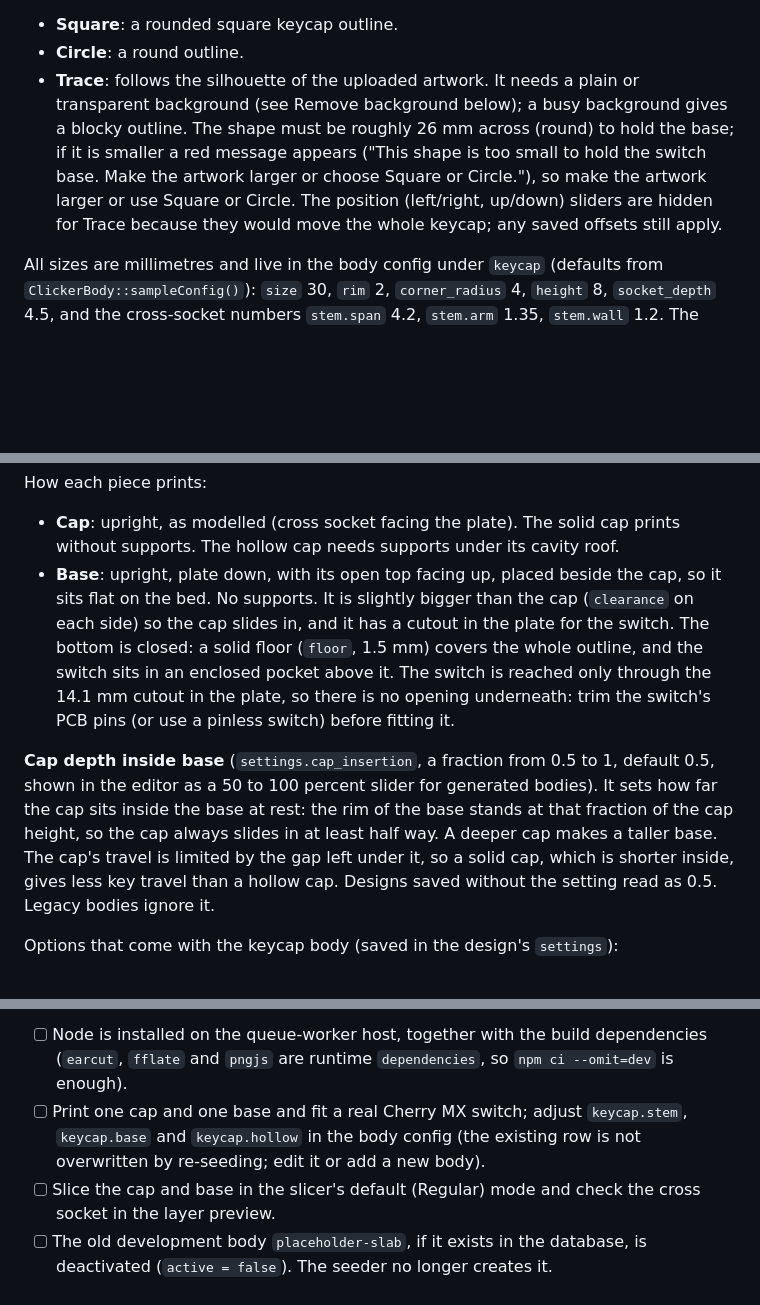
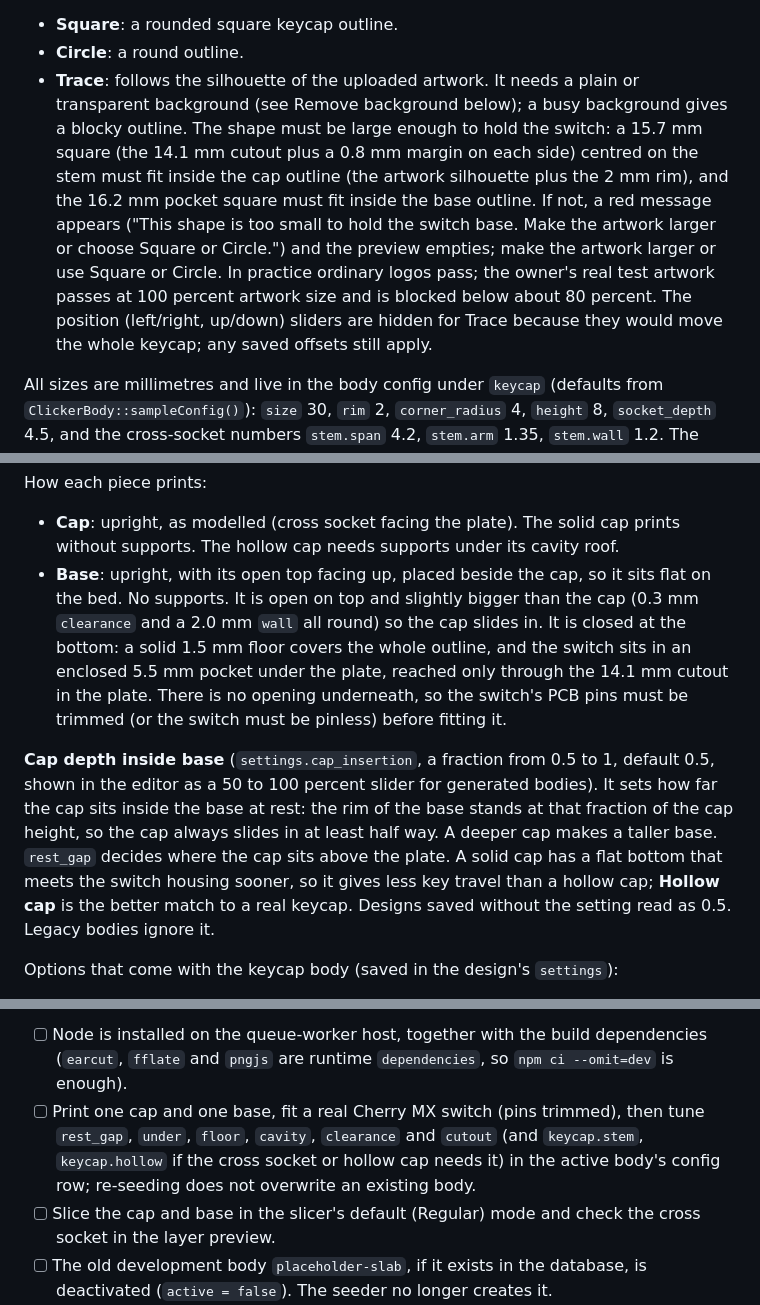
Before and after one commit to kimpoy010/3d-maker, a Markdown page: README.md, 3 parts joined by grey strips. Rendered like a GitHub page; blank space fills up the shorter version.

Commit message:
docs: document the open-top base
Co-Authored-By: Claude Sonnet 5.5 <noreply@anthropic.com>

```diff
--- a/README.md
+++ b/README.md
@@ -127,7 +127,7 @@ The user picks a base shape in the editor (saved as `settings.base_shape`, defau
 
 - **Square**: a rounded square keycap outline.
 - **Circle**: a round outline.
-- **Trace**: follows the silhouette of the uploaded artwork. It needs a plain or transparent background (see Remove background below); a busy background gives a blocky outline. The shape must be roughly 26 mm across (round) to hold the base; if it is smaller a red message appears ("This shape is too small to hold the switch base. Make the artwork larger or choose Square or Circle."), so make the artwork larger or use Square or Circle. The position (left/right, up/down) sliders are hidden for Trace because they would move the whole keycap; any saved offsets still apply.
+- **Trace**: follows the silhouette of the uploaded artwork. It needs a plain or transparent background (see Remove background below); a busy background gives a blocky outline. The shape must be large enough to hold the switch: a 15.7 mm square (the 14.1 mm cutout plus a 0.8 mm margin on each side) centred on the stem must fit inside the cap outline (the artwork silhouette plus the 2 mm rim), and the 16.2 mm pocket square must fit inside the base outline. If not, a red message appears ("This shape is too small to hold the switch base. Make the artwork larger or choose Square or Circle.") and the preview empties; make the artwork larger or use Square or Circle. In practice ordinary logos pass; the owner's real test artwork passes at 100 percent artwork size and is blocked below about 80 percent. The position (left/right, up/down) sliders are hidden for Trace because they would move the whole keycap; any saved offsets still apply.
 
 All sizes are millimetres and live in the body config under `keycap` (defaults from `ClickerBody::sampleConfig()`): `size` 30, `rim` 2, `corner_radius` 4, `height` 8, `socket_depth` 4.5, and the cross-socket numbers `stem.span` 4.2, `stem.arm` 1.35, `stem.wall` 1.2. The stem numbers have not been tested on a real switch.
 
@@ -136,9 +136,9 @@ All sizes are millimetres and live in the body config under `keycap` (defaults f
 How each piece prints:
 
 - **Cap**: upright, as modelled (cross socket facing the plate). The solid cap prints without supports. The hollow cap needs supports under its cavity roof.
-- **Base**: upright, plate down, with its open top facing up, placed beside the cap, so it sits flat on the bed. No supports. It is slightly bigger than the cap (`clearance` on each side) so the cap slides in, and it has a cutout in the plate for the switch. The bottom is closed: a solid floor (`floor`, 1.5 mm) covers the whole outline, and the switch sits in an enclosed pocket above it. The switch is reached only through the 14.1 mm cutout in the plate, so there is no opening underneath: trim the switch's PCB pins (or use a pinless switch) before fitting it.
+- **Base**: upright, with its open top facing up, placed beside the cap, so it sits flat on the bed. No supports. It is open on top and slightly bigger than the cap (0.3 mm `clearance` and a 2.0 mm `wall` all round) so the cap slides in. It is closed at the bottom: a solid 1.5 mm floor covers the whole outline, and the switch sits in an enclosed 5.5 mm pocket under the plate, reached only through the 14.1 mm cutout in the plate. There is no opening underneath, so the switch's PCB pins must be trimmed (or the switch must be pinless) before fitting it.
 
-**Cap depth inside base** (`settings.cap_insertion`, a fraction from 0.5 to 1, default 0.5, shown in the editor as a 50 to 100 percent slider for generated bodies). It sets how far the cap sits inside the base at rest: the rim of the base stands at that fraction of the cap height, so the cap always slides in at least half way. A deeper cap makes a taller base. The cap's travel is limited by the gap left under it, so a solid cap, which is shorter inside, gives less key travel than a hollow cap. Designs saved without the setting read as 0.5. Legacy bodies ignore it.
+**Cap depth inside base** (`settings.cap_insertion`, a fraction from 0.5 to 1, default 0.5, shown in the editor as a 50 to 100 percent slider for generated bodies). It sets how far the cap sits inside the base at rest: the rim of the base stands at that fraction of the cap height, so the cap always slides in at least half way. A deeper cap makes a taller base. `rest_gap` decides where the cap sits above the plate. A solid cap has a flat bottom that meets the switch housing sooner, so it gives less key travel than a hollow cap; **Hollow cap** is the better match to a real keycap. Designs saved without the setting read as 0.5. Legacy bodies ignore it.
 
 Options that come with the keycap body (saved in the design's `settings`):
 
@@ -158,7 +158,7 @@ Change them in the active body's row (its `config` JSON, replacing or merging th
 **Launch checklist.**
 
 - [ ] Node is installed on the queue-worker host, together with the build dependencies (`earcut`, `fflate` and `pngjs` are runtime `dependencies`, so `npm ci --omit=dev` is enough).
-- [ ] Print one cap and one base and fit a real Cherry MX switch; adjust `keycap.stem`, `keycap.base` and `keycap.hollow` in the body config (the existing row is not overwritten by re-seeding; edit it or add a new body).
+- [ ] Print one cap and one base, fit a real Cherry MX switch (pins trimmed), then tune `rest_gap`, `under`, `floor`, `cavity`, `clearance` and `cutout` (and `keycap.stem`, `keycap.hollow` if the cross socket or hollow cap needs it) in the active body's config row; re-seeding does not overwrite an existing body.
 - [ ] Slice the cap and base in the slicer's default (Regular) mode and check the cross socket in the layer preview.
 - [ ] The old development body `placeholder-slab`, if it exists in the database, is deactivated (`active = false`). The seeder no longer creates it.
 - [ ] Click both download links (3MF and STL zip) of an unlocked design in a real browser and open the files in a slicer.
```
Also changed, not shown: 2 other files.
